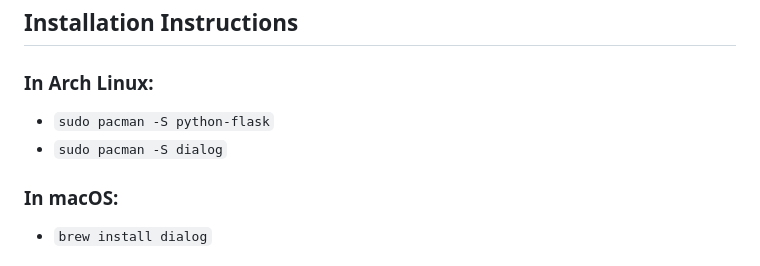
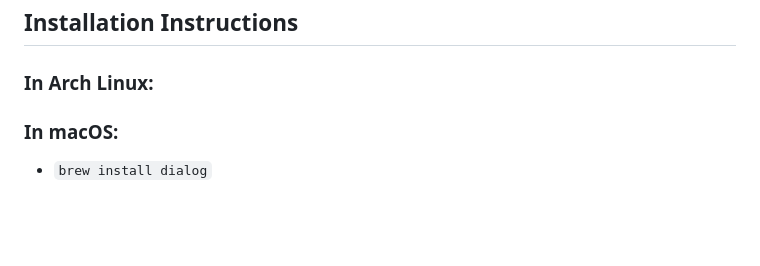
Before and after one commit to Smith-Pad/subjects, a Markdown page: README.md, the part around the change. GitHub-like rendering; blank space fills up the shorter version.

Commit message:
Updated Documentation

```diff
--- a/README.md
+++ b/README.md
@@ -16,8 +16,7 @@ Smith-Pad Subjects engages students with tactile learning.
 
 ### In Arch Linux:
 
-- `sudo pacman -S python-flask`
-- `sudo pacman -S dialog`
+
 
 
 ### In macOS:
```
